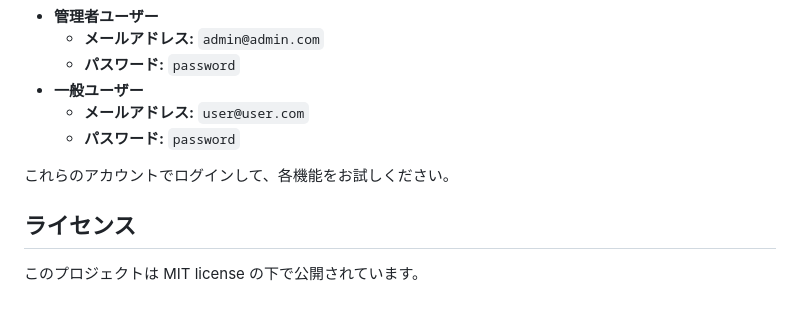
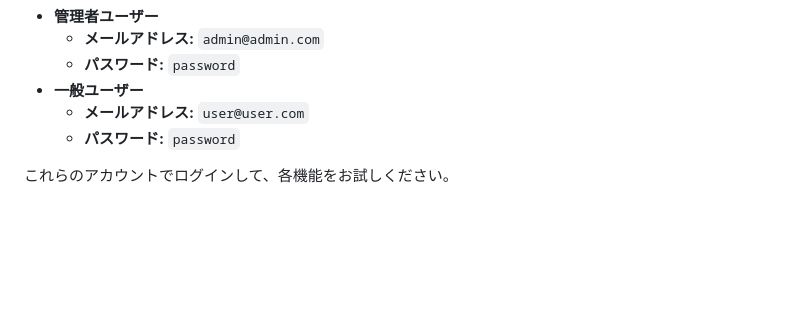
Before and after one commit to username0708/Movie_app, a Markdown page: README.md, the part around the change. GitHub-like rendering; blank space fills up the shorter version.

```diff
--- a/README.md
+++ b/README.md
@@ -104,7 +104,3 @@ Seederによって、以下のテスト用アカウントが作成されます
     - **パスワード:** `password`
 
 これらのアカウントでログインして、各機能をお試しください。
-
-## ライセンス
-
-このプロジェクトは MIT license の下で公開されています。
```
